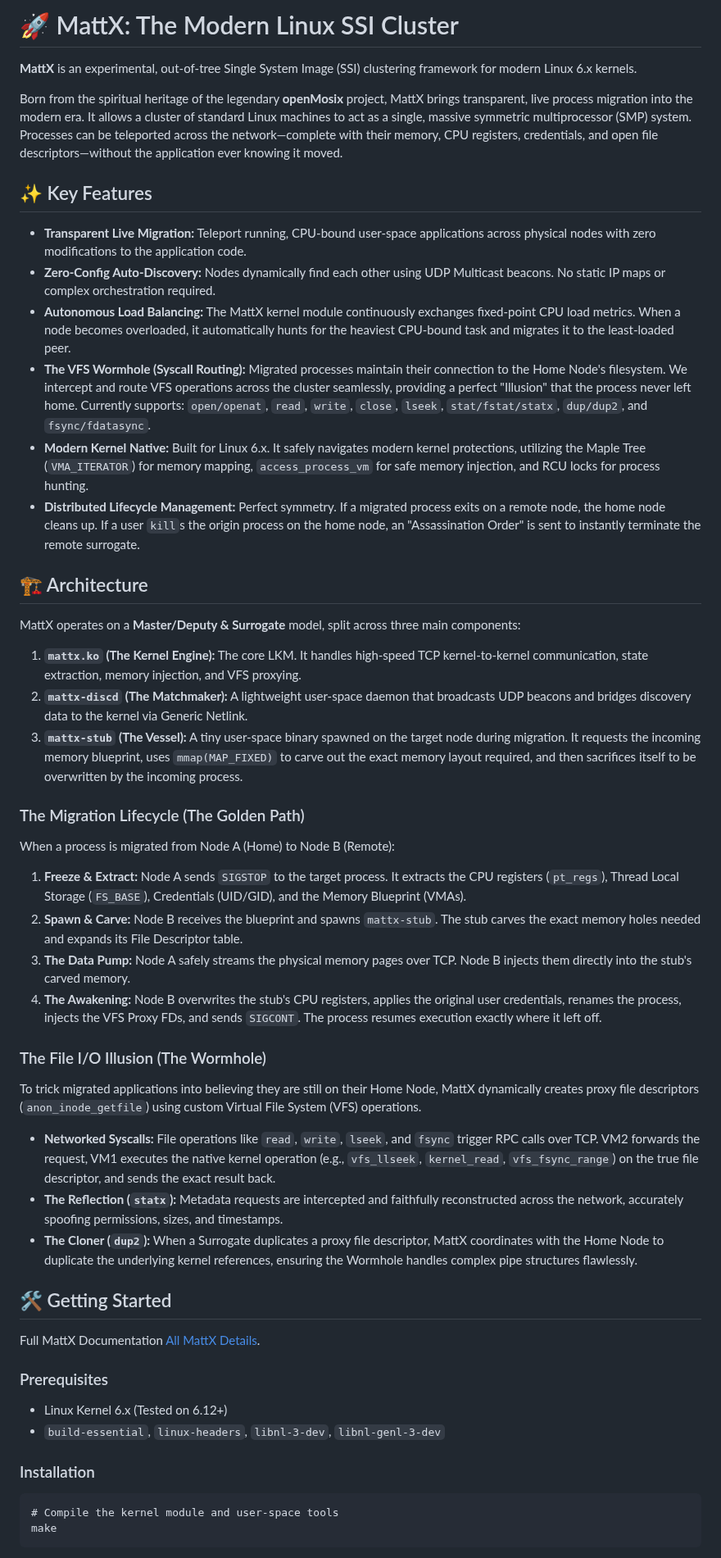
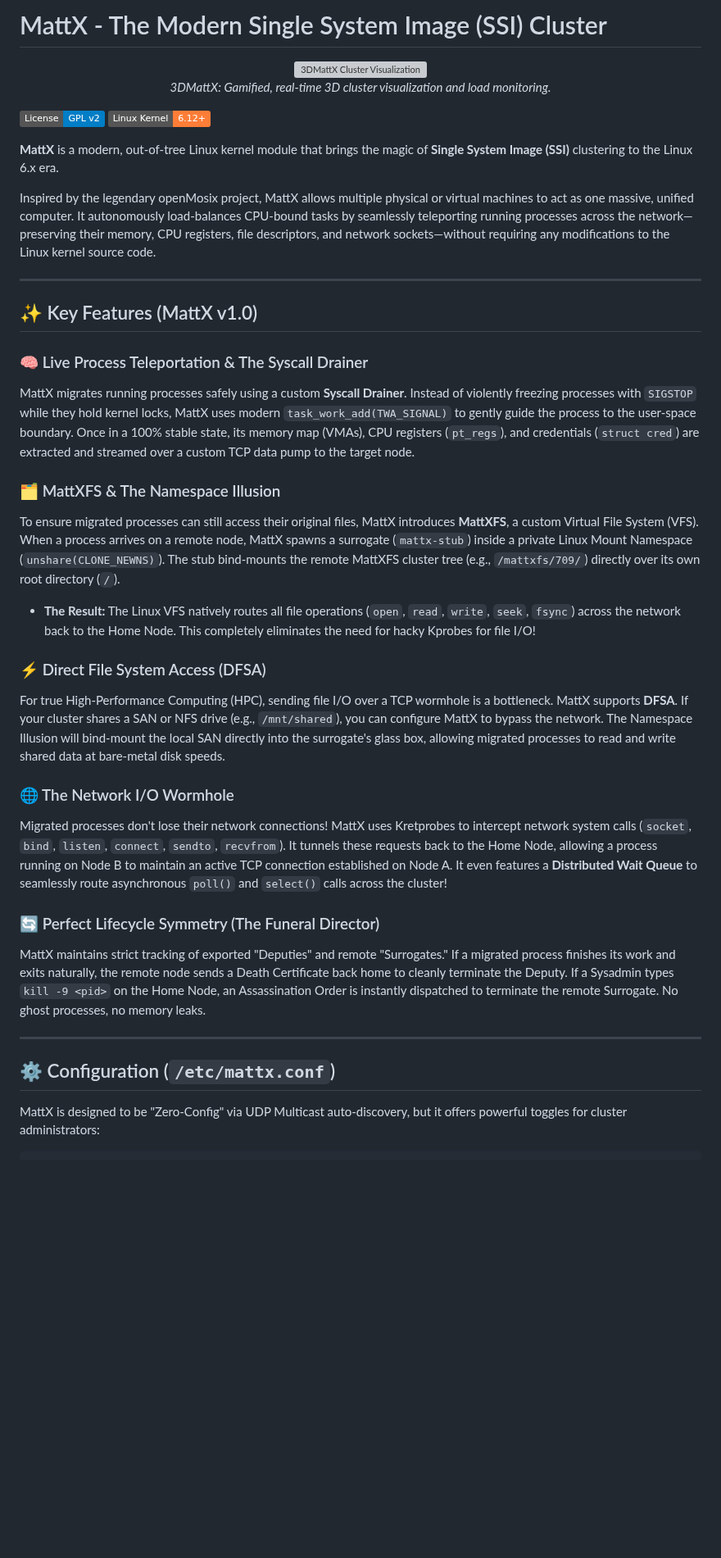
Before and after one commit to brainmatt/mattx, a Markdown page: README.md, the part around one of its changes. Shown at 82% size. Drawn GitHub-style; badges without logos; blank space fills up the shorter version; grey boxes are pictures that could not be loaded.

```diff
--- a/README.md
+++ b/README.md
@@ -1,51 +1,41 @@
-# 🚀 MattX: The Modern Linux SSI Cluster
+# MattX - The Modern Single System Image (SSI) Cluster
 
-**MattX** is an experimental, out-of-tree Single System Image (SSI) clustering framework for modern Linux 6.x kernels.
+<div align="center">
+  <img src="https://raw.githubusercontent.com/brainmatt/mattx/refs/heads/main/tools/3dmattx/3DMattX.png" width="800" alt="3DMattX Cluster Visualization">
+  <p><em>3DMattX: Gamified, real-time 3D cluster visualization and load monitoring.</em></p>
+</div>
 
-Born from the spiritual heritage of the legendary **openMosix** project, MattX brings transparent, live process migration into the modern era. It allows a cluster of standard Linux machines to act as a single, massive symmetric multiprocessor (SMP) system. Processes can be teleported across the network—complete with their memory, CPU registers, credentials, and open file descriptors—without the application ever knowing it moved.
+[![License: GPL v2](https://img.shields.io/badge/License-GPL%20v2-blue.svg)](https://www.gnu.org/licenses/old-licenses/gpl-2.0.en.html)
+[![Kernel: 6.x](https://img.shields.io/badge/Linux_Kernel-6.12+-orange.svg)]()
 
-## ✨ Key Features
+**MattX** is a modern, out-of-tree Linux kernel module that brings the magic of **Single System Image (SSI)** clustering to the Linux 6.x era.
 
-*   **Transparent Live Migration:** Teleport running, CPU-bound user-space applications across physical nodes with zero modifications to the application code.
-*   **Zero-Config Auto-Discovery:** Nodes dynamically find each other using UDP Multicast beacons. No static IP maps or complex orchestration required.
-*   **Autonomous Load Balancing:** The MattX kernel module continuously exchanges fixed-point CPU load metrics. When a node becomes overloaded, it automatically hunts for the heaviest CPU-bound task and migrates it to the least-loaded peer.
-*   **The VFS Wormhole (Syscall Routing):** Migrated processes maintain their connection to the Home Node's filesystem. We intercept and route VFS operations across the cluster seamlessly, providing a perfect "Illusion" that the process never left home. Currently supports: `open/openat`, `read`, `write`, `close`, `lseek`, `stat/fstat/statx`, `dup/dup2`, and `fsync/fdatasync`.
-*   **Modern Kernel Native:** Built for Linux 6.x. It safely navigates modern kernel protections, utilizing the Maple Tree (`VMA_ITERATOR`) for memory mapping, `access_process_vm` for safe memory injection, and RCU locks for process hunting.
-*   **Distributed Lifecycle Management:** Perfect symmetry. If a migrated process exits on a remote node, the home node cleans up. If a user `kill`s the origin process on the home node, an "Assassination Order" is sent to instantly terminate the remote surrogate.
+Inspired by the legendary openMosix project, MattX allows multiple physical or virtual machines to act as one massive, unified computer. It autonomously load-balances CPU-bound tasks by seamlessly teleporting running processes across the network—preserving their memory, CPU registers, file descriptors, and network sockets—without requiring any modifications to the Linux kernel source code.
 
-## 🏗️ Architecture
+---
 
-MattX operates on a **Master/Deputy & Surrogate** model, split across three main components:
+## ✨ Key Features (MattX v1.0)
 
-1.  **`mattx.ko` (The Kernel Engine):** The core LKM. It handles high-speed TCP kernel-to-kernel communication, state extraction, memory injection, and VFS proxying.
-2.  **`mattx-discd` (The Matchmaker):** A lightweight user-space daemon that broadcasts UDP beacons and bridges discovery data to the kernel via Generic Netlink.
-3.  **`mattx-stub` (The Vessel):** A tiny user-space binary spawned on the target node during migration. It requests the incoming memory blueprint, uses `mmap(MAP_FIXED)` to carve out the exact memory layout required, and then sacrifices itself to be overwritten by the incoming process.
+### 🧠 Live Process Teleportation & The Syscall Drainer
+MattX migrates running processes safely using a custom **Syscall Drainer**. Instead of violently freezing processes with `SIGSTOP` while they hold kernel locks, MattX uses modern `task_work_add(TWA_SIGNAL)` to gently guide the process to the user-space boundary. Once in a 100% stable state, its memory map (VMAs), CPU registers (`pt_regs`), and credentials (`struct cred`) are extracted and streamed over a custom TCP data pump to the target node.
 
-### The Migration Lifecycle (The Golden Path)
-When a process is migrated from Node A (Home) to Node B (Remote):
-1.  **Freeze & Extract:** Node A sends `SIGSTOP` to the target process. It extracts the CPU registers (`pt_regs`), Thread Local Storage (`FS_BASE`), Credentials (UID/GID), and the Memory Blueprint (VMAs).
-2.  **Spawn & Carve:** Node B receives the blueprint and spawns `mattx-stub`. The stub carves the exact memory holes needed and expands its File Descriptor table.
-3.  **The Data Pump:** Node A safely streams the physical memory pages over TCP. Node B injects them directly into the stub's carved memory.
-4.  **The Awakening:** Node B overwrites the stub's CPU registers, applies the original user credentials, renames the process, injects the VFS Proxy FDs, and sends `SIGCONT`. The process resumes execution exactly where it left off.
+### 🗂️ MattXFS & The Namespace Illusion
+To ensure migrated processes can still access their original files, MattX introduces **MattXFS**, a custom Virtual File System (VFS).
+When a process arrives on a remote node, MattX spawns a surrogate (`mattx-stub`) inside a private Linux Mount Namespace (`unshare(CLONE_NEWNS)`). The stub bind-mounts the remote MattXFS cluster tree (e.g., `/mattxfs/709/`) directly over its own root directory (`/`).
+* **The Result:** The Linux VFS natively routes all file operations (`open`, `read`, `write`, `seek`, `fsync`) across the network back to the Home Node. This completely eliminates the need for hacky Kprobes for file I/O!
 
-### The File I/O Illusion (The Wormhole)
-To trick migrated applications into believing they are still on their Home Node, MattX dynamically creates proxy file descriptors (`anon_inode_getfile`) using custom Virtual File System (VFS) operations.
-* **Networked Syscalls:** File operations like `read`, `write`, `lseek`, and `fsync` trigger RPC calls over TCP. VM2 forwards the request, VM1 executes the native kernel operation (e.g., `vfs_llseek`, `kernel_read`, `vfs_fsync_range`) on the true file descriptor, and sends the exact result back.
-* **The Reflection (`statx`):** Metadata requests are intercepted and faithfully reconstructed across the network, accurately spoofing permissions, sizes, and timestamps.
-* **The Cloner (`dup2`):** When a Surrogate duplicates a proxy file descriptor, MattX coordinates with the Home Node to duplicate the underlying kernel references, ensuring the Wormhole handles complex pipe structures flawlessly.
+### ⚡ Direct File System Access (DFSA)
+For true High-Performance Computing (HPC), sending file I/O over a TCP wormhole is a bottleneck. MattX supports **DFSA**. If your cluster shares a SAN or NFS drive (e.g., `/mnt/shared`), you can configure MattX to bypass the network. The Namespace Illusion will bind-mount the local SAN directly into the surrogate's glass box, allowing migrated processes to read and write shared data at bare-metal disk speeds.
 
-## 🛠️ Getting Started
+### 🌐 The Network I/O Wormhole
+Migrated processes don't lose their network connections! MattX uses Kretprobes to intercept network system calls (`socket`, `bind`, `listen`, `connect`, `sendto`, `recvfrom`). It tunnels these requests back to the Home Node, allowing a process running on Node B to maintain an active TCP connection established on Node A. It even features a **Distributed Wait Queue** to seamlessly route asynchronous `poll()` and `select()` calls across the cluster!
 
-Full MattX Documentation [All MattX Details](https://github.com/brainmatt/mattx/blob/main/DOCUMENTATION.md).
+### 🔄 Perfect Lifecycle Symmetry (The Funeral Director)
+MattX maintains strict tracking of exported "Deputies" and remote "Surrogates." If a migrated process finishes its work and exits naturally, the remote node sends a Death Certificate back home to cleanly terminate the Deputy. If a Sysadmin types `kill -9 <pid>` on the Home Node, an Assassination Order is instantly dispatched to terminate the remote Surrogate. No ghost processes, no memory leaks.
 
+---
 
-### Prerequisites
-*   Linux Kernel 6.x (Tested on 6.12+)
-*   `build-essential`, `linux-headers`, `libnl-3-dev`, `libnl-genl-3-dev`
+## ⚙️ Configuration (`/etc/mattx.conf`)
 
-### Installation
-~~~
-# Compile the kernel module and user-space tools
-make
-~~~
+MattX is designed to be "Zero-Config" via UDP Multicast auto-discovery, but it offers powerful toggles for cluster administrators:
 
```
Also changed, not shown: other parts of README.md (+46 -41 lines).
